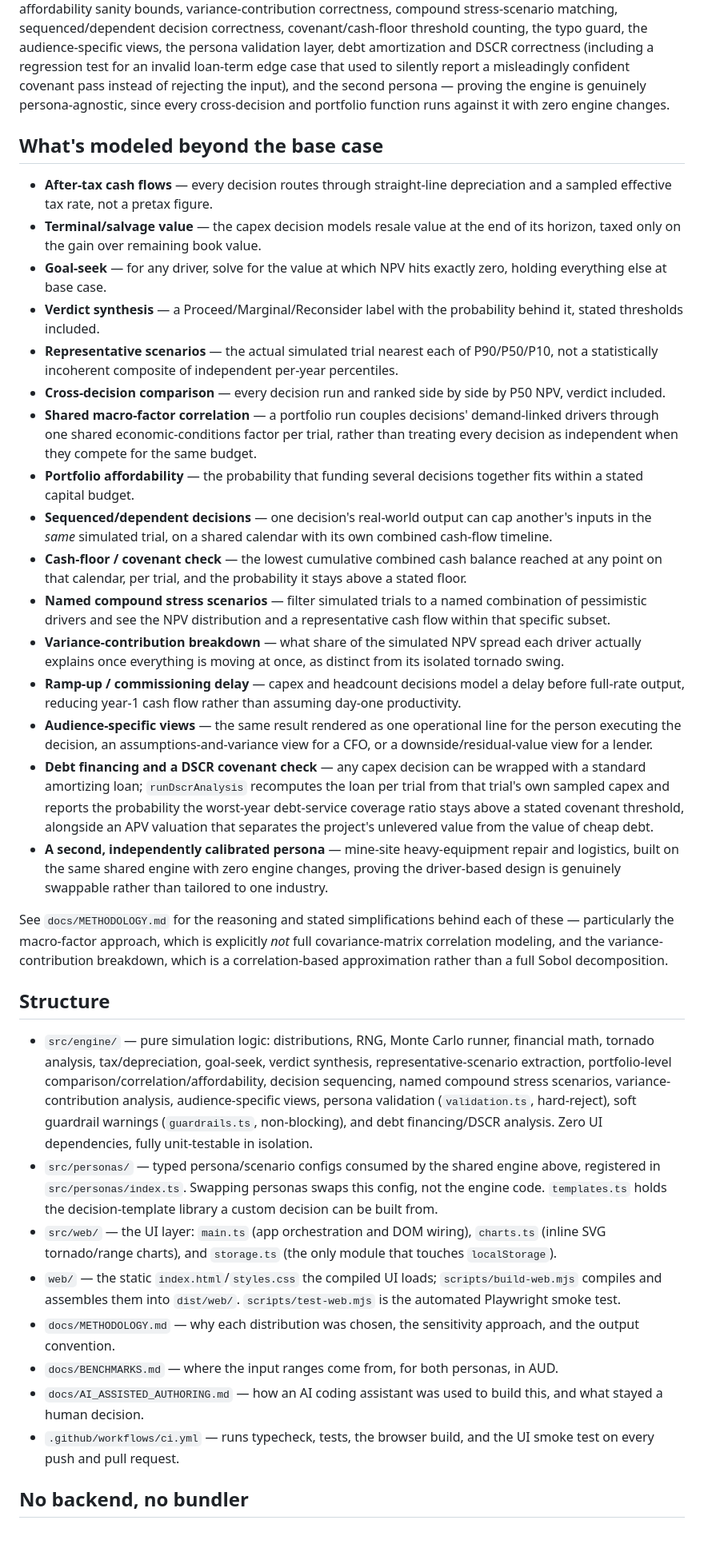
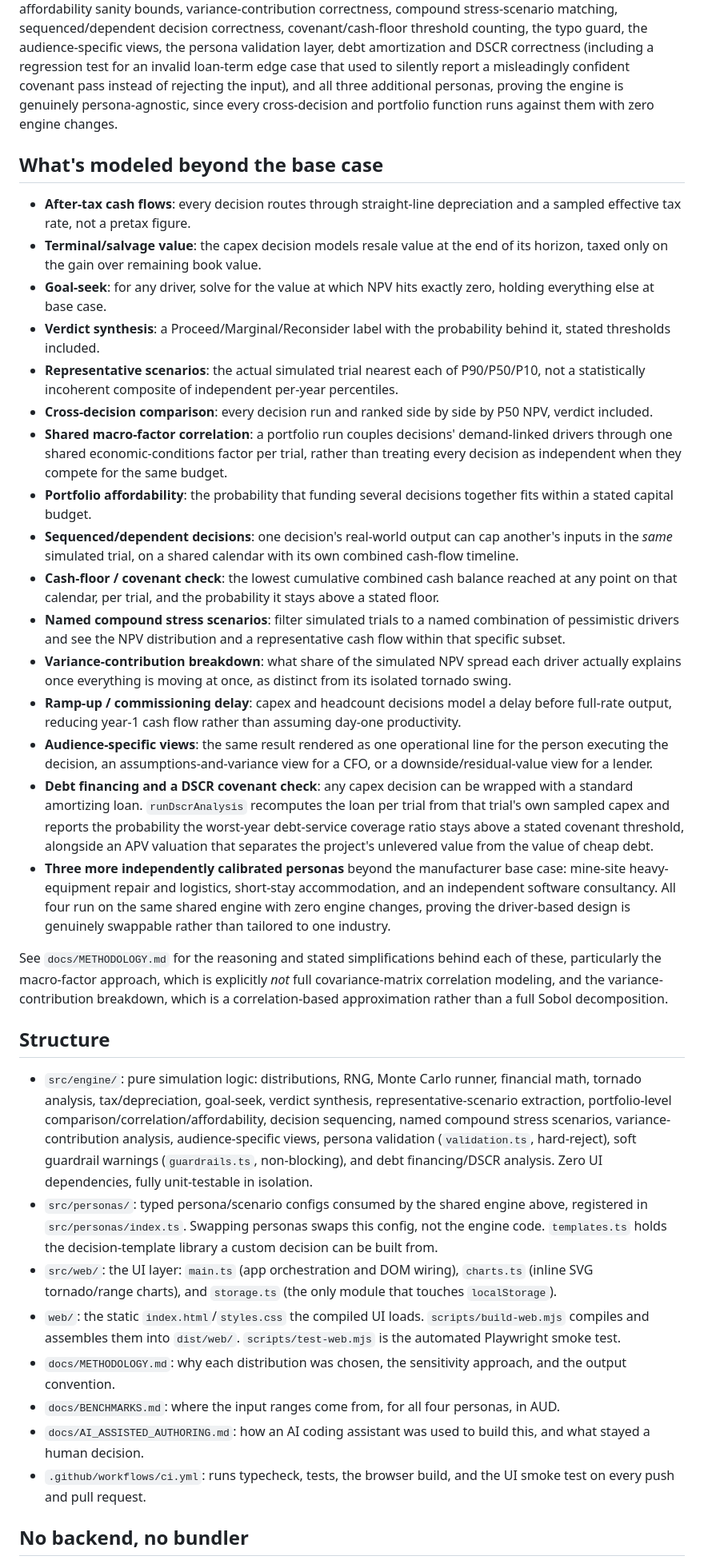
Before and after one commit to NathanTaylorOps/scenario-sensitivity-engine, a Markdown page: README.md, the part around one of its changes. Shown at 80% size. GitHub-like rendering; blank space fills up the shorter version.

Commit message:
Fix persona/test counts, resolve goal-seek UI claim, portfolio thread

```diff
--- a/README.md
+++ b/README.md
@@ -139,69 +140,70 @@ correctness, covenant/cash-floor threshold counting, the typo guard, the
 audience-specific views, the persona validation layer, debt amortization and
 DSCR correctness (including a regression test for an invalid loan-term edge
 case that used to silently report a misleadingly confident covenant pass
-instead of rejecting the input), and the second persona — proving the engine
-is genuinely persona-agnostic, since every cross-decision and portfolio
-function runs against it with zero engine changes.
+instead of rejecting the input), and all three additional personas, proving
+the engine is genuinely persona-agnostic, since every cross-decision and
+portfolio function runs against them with zero engine changes.
 
 ## What's modeled beyond the base case
 
-- **After-tax cash flows** — every decision routes through straight-line
+- **After-tax cash flows**: every decision routes through straight-line
   depreciation and a sampled effective tax rate, not a pretax figure.
-- **Terminal/salvage value** — the capex decision models resale value at the
+- **Terminal/salvage value**: the capex decision models resale value at the
   end of its horizon, taxed only on the gain over remaining book value.
-- **Goal-seek** — for any driver, solve for the value at which NPV hits
+- **Goal-seek**: for any driver, solve for the value at which NPV hits
   exactly zero, holding everything else at base case.
-- **Verdict synthesis** — a Proceed/Marginal/Reconsider label with the
+- **Verdict synthesis**: a Proceed/Marginal/Reconsider label with the
   probability behind it, stated thresholds included.
-- **Representative scenarios** — the actual simulated trial nearest each of
+- **Representative scenarios**: the actual simulated trial nearest each of
   P90/P50/P10, not a statistically incoherent composite of independent
   per-year percentiles.
-- **Cross-decision comparison** — every decision run and ranked side by side
+- **Cross-decision comparison**: every decision run and ranked side by side
   by P50 NPV, verdict included.
-- **Shared macro-factor correlation** — a portfolio run couples decisions'
+- **Shared macro-factor correlation**: a portfolio run couples decisions'
   demand-linked drivers through one shared economic-conditions factor per
   trial, rather than treating every decision as independent when they
   compete for the same budget.
-- **Portfolio affordability** — the probability that funding several
+- **Portfolio affordability**: the probability that funding several
   decisions together fits within a stated capital budget.
-- **Sequenced/dependent decisions** — one decision's real-world output can
+- **Sequenced/dependent decisions**: one decision's real-world output can
   cap another's inputs in the *same* simulated trial, on a shared calendar
   with its own combined cash-flow timeline.
-- **Cash-floor / covenant check** — the lowest cumulative combined cash
+- **Cash-floor / covenant check**: the lowest cumulative combined cash
   balance reached at any point on that calendar, per trial, and the
   probability it stays above a stated floor.
-- **Named compound stress scenarios** — filter simulated trials to a named
+- **Named compound stress scenarios**: filter simulated trials to a named
   combination of pessimistic drivers and see the NPV distribution and a
   representative cash flow within that specific subset.
-- **Variance-contribution breakdown** — what share of the simulated NPV
+- **Variance-contribution breakdown**: what share of the simulated NPV
   spread each driver actually explains once everything is moving at once, as
   distinct from its isolated tornado swing.
-- **Ramp-up / commissioning delay** — capex and headcount decisions model a
+- **Ramp-up / commissioning delay**: capex and headcount decisions model a
   delay before full-rate output, reducing year-1 cash flow rather than
   assuming day-one productivity.
-- **Audience-specific views** — the same result rendered as one operational
+- **Audience-specific views**: the same result rendered as one operational
   line for the person executing the decision, an assumptions-and-variance
   view for a CFO, or a downside/residual-value view for a lender.
-- **Debt financing and a DSCR covenant check** — any capex decision can be
-  wrapped with a standard amortizing loan; `runDscrAnalysis` recomputes the
+- **Debt financing and a DSCR covenant check**: any capex decision can be
+  wrapped with a standard amortizing loan. `runDscrAnalysis` recomputes the
   loan per trial from that trial's own sampled capex and reports the
   probability the worst-year debt-service coverage ratio stays above a
   stated covenant threshold, alongside an APV valuation that separates the
   project's unlevered value from the value of cheap debt.
-- **A second, independently calibrated persona** — mine-site heavy-equipment
-  repair and logistics, built on the same shared engine with zero engine
-  changes, proving the driver-based design is genuinely swappable rather
-  than tailored to one industry.
+- **Three more independently calibrated personas** beyond the manufacturer
+  base case: mine-site heavy-equipment repair and logistics, short-stay
+  accommodation, and an independent software consultancy. All four run on
+  the same shared engine with zero engine changes, proving the driver-based
+  design is genuinely swappable rather than tailored to one industry.
 
 See `docs/METHODOLOGY.md` for the reasoning and stated simplifications behind
-each of these — particularly the macro-factor approach, which is explicitly
+each of these, particularly the macro-factor approach, which is explicitly
 *not* full covariance-matrix correlation modeling, and the
 variance-contribution breakdown, which is a correlation-based approximation
 rather than a full Sobol decomposition.
 
 ## Structure
 
-- `src/engine/` — pure simulation logic: distributions, RNG, Monte Carlo
+- `src/engine/`: pure simulation logic: distributions, RNG, Monte Carlo
   runner, financial math, tornado analysis, tax/depreciation, goal-seek,
   verdict synthesis, representative-scenario extraction, portfolio-level
   comparison/correlation/affordability, decision sequencing, named compound
@@ -209,23 +211,23 @@ rather than a full Sobol decomposition.
   persona validation (`validation.ts`, hard-reject), soft guardrail warnings
   (`guardrails.ts`, non-blocking), and debt financing/DSCR analysis. Zero UI
   dependencies, fully unit-testable in isolation.
-- `src/personas/` — typed persona/scenario configs consumed by the shared
+- `src/personas/`: typed persona/scenario configs consumed by the shared
   engine above, registered in `src/personas/index.ts`. Swapping personas
   swaps this config, not the engine code. `templates.ts` holds the
   decision-template library a custom decision can be built from.
-- `src/web/` — the UI layer: `main.ts` (app orchestration and DOM wiring),
+- `src/web/`: the UI layer: `main.ts` (app orchestration and DOM wiring),
   `charts.ts` (inline SVG tornado/range charts), and `storage.ts` (the only
   module that touches `localStorage`).
-- `web/` — the static `index.html`/`styles.css` the compiled UI loads;
+- `web/`: the static `index.html`/`styles.css` the compiled UI loads.
   `scripts/build-web.mjs` compiles and assembles them into `dist/web/`.
   `scripts/test-web.mjs` is the automated Playwright smoke test.
-- `docs/METHODOLOGY.md` — why each distribution was chosen, the sensitivity
+- `docs/METHODOLOGY.md`: why each distribution was chosen, the sensitivity
   approach, and the output convention.
-- `docs/BENCHMARKS.md` — where the input ranges come from, for both
+- `docs/BENCHMARKS.md`: where the input ranges come from, for all four
   personas, in AUD.
-- `docs/AI_ASSISTED_AUTHORING.md` — how an AI coding assistant was used to
+- `docs/AI_ASSISTED_AUTHORING.md`: how an AI coding assistant was used to
   build this, and what stayed a human decision.
-- `.github/workflows/ci.yml` — runs typecheck, tests, the browser build, and
+- `.github/workflows/ci.yml`: runs typecheck, tests, the browser build, and
   the UI smoke test on every push and pull request.
 
 ## No backend, no bundler
```
Also changed, not shown: other parts of README.md (+31 -23 lines).
